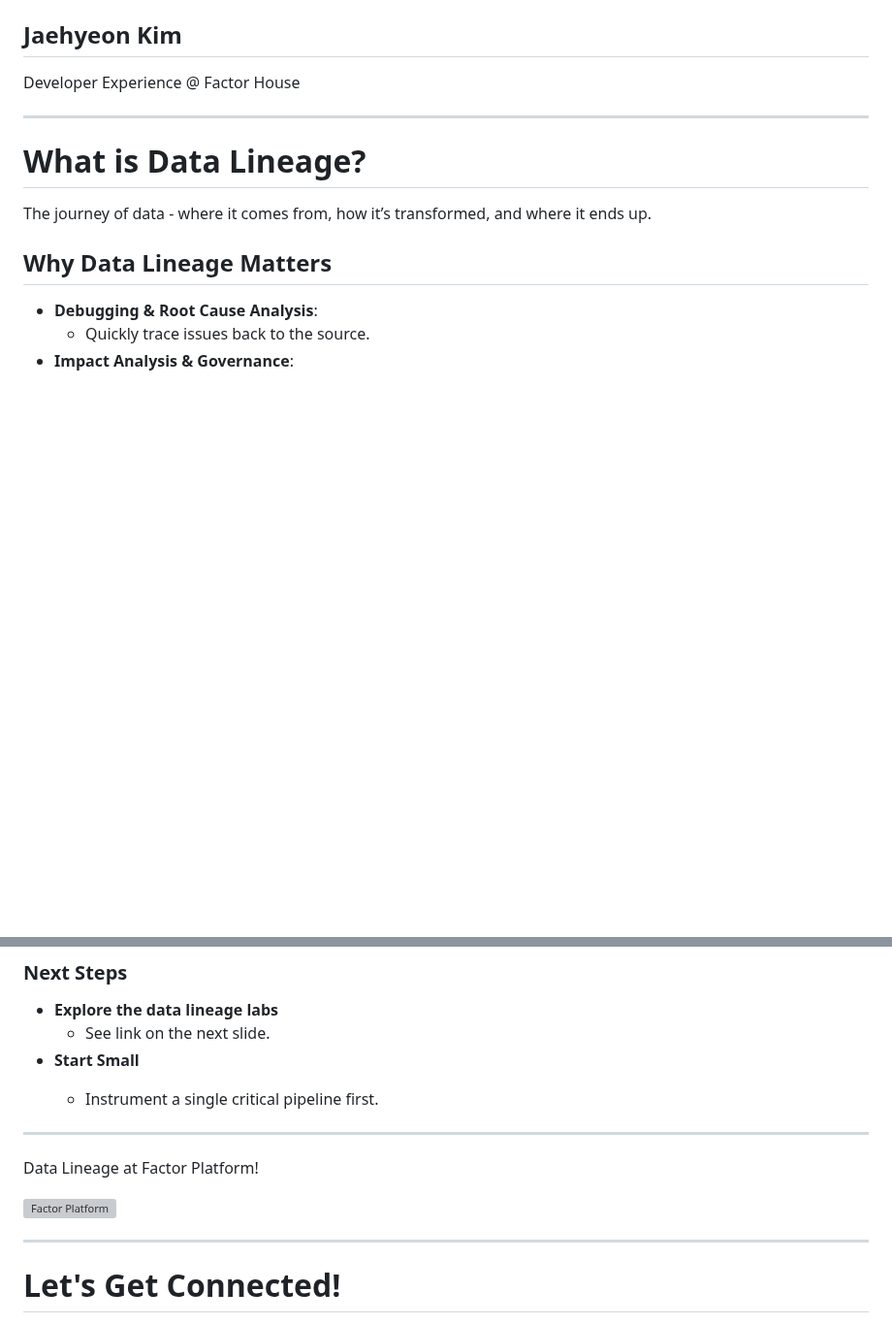
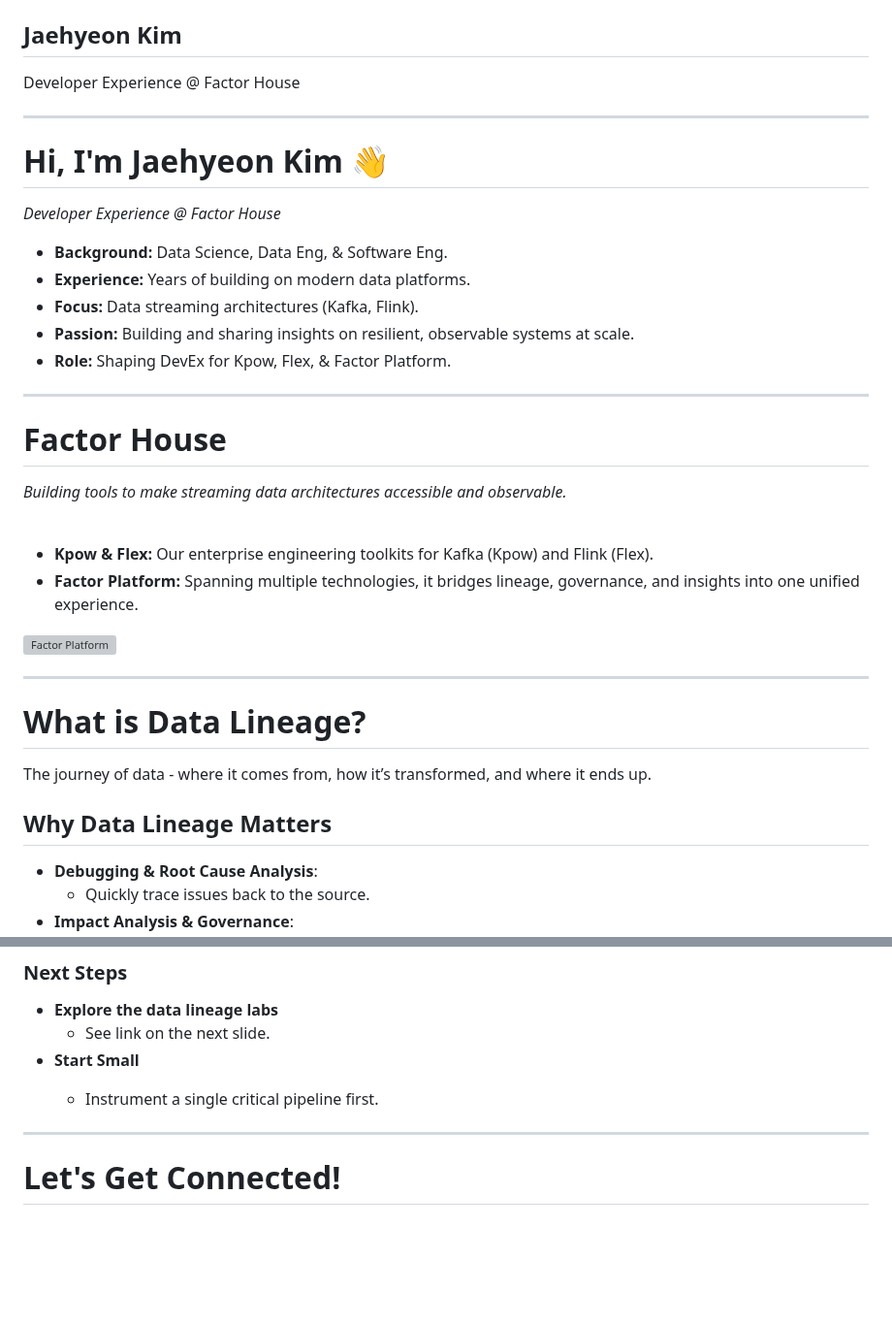
Before and after one commit to factorhouse/factor-publications, a Markdown page: publications/data-lineage/index.md, 2 parts joined by grey strips. Shown at 97% size. Rendered like a GitHub page; blank space fills up the shorter version; grey boxes are pictures that could not be loaded.

Commit message:
add intro at early

```diff
--- a/publications/data-lineage/index.md
+++ b/publications/data-lineage/index.md
@@ -41,6 +41,37 @@ style: |
 ## Jaehyeon Kim
 
 Developer Experience @ Factor House
+
+---
+
+# Hi, I'm Jaehyeon Kim 👋
+
+_Developer Experience @ Factor House_
+
+- **Background:** Data Science, Data Eng, & Software Eng.
+- **Experience:** Years of building on modern data platforms.
+- **Focus:** Data streaming architectures (Kafka, Flink).
+- **Passion:** Building and sharing insights on resilient, observable systems at scale.
+- **Role:** Shaping DevEx for Kpow, Flex, & Factor Platform.
+
+---
+
+# Factor House
+
+_Building tools to make streaming data architectures accessible and observable._
+
+<div class="columns">
+  <div>
+    <br>
+    <ul>
+      <li><strong>Kpow & Flex:</strong> Our enterprise engineering toolkits for Kafka (Kpow) and Flink (Flex).</li>
+      <li><strong>Factor Platform:</strong> Spanning multiple technologies, it bridges lineage, governance, and insights into one unified experience.</li>
+    </ul>
+  </div>
+  <div class="center">
+    <img src="./images/factor-platform-hero.png" alt="Factor Platform" width="100%" />
+  </div>
+</div>
 
 ---
 
@@ -236,16 +267,6 @@ Spark: One lineage job per action
 
 ---
 
-Data Lineage at Factor Platform!
-
-<div class="center">
-
-<img src="./images/factor-platform-hero.png" alt="Factor Platform" width="80%" />
-
-</div>
-
----
-
 # Let's Get Connected!
 
 <div class="center">
```
